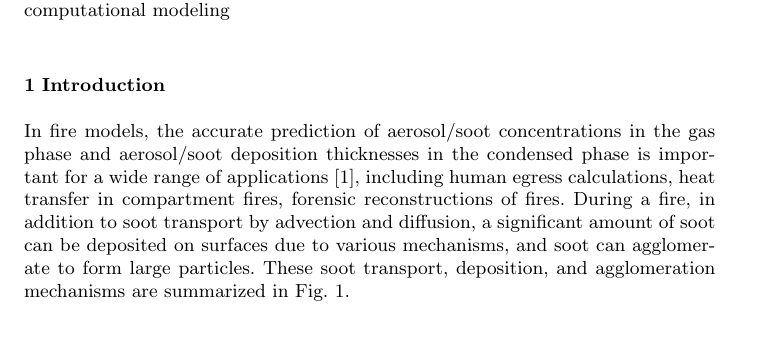
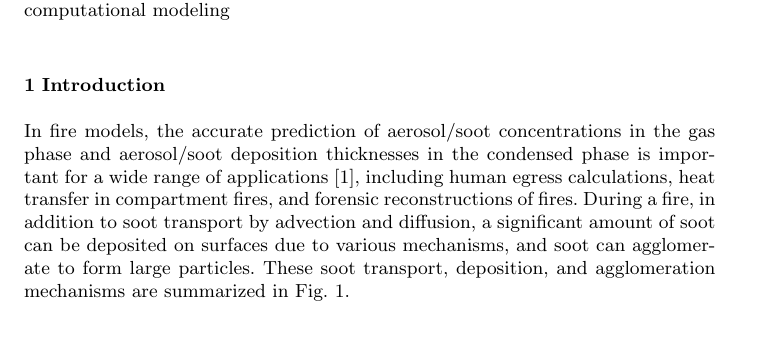
Before and after one commit to koverholt/fire-tools, a LaTeX paper (Papers/Aerosol_Deposition/Overholt_Aerosol_Deposition.tex): part of page 2 of 25, cut so that both start at the same text. Compiled offline with pdfLaTeX.

Commit message:
Aerosol Paper: Minor edit

```diff
--- a/Papers/Aerosol_Deposition/Overholt_Aerosol_Deposition.tex
+++ b/Papers/Aerosol_Deposition/Overholt_Aerosol_Deposition.tex
@@ -134,7 +134,7 @@ In fire models, the accurate prediction of aerosol/soot concentrations in the ga
 \section{Introduction}
 \label{sec:Introduction}
 
-In fire models, the accurate prediction of aerosol/soot concentrations in the gas phase and aerosol/soot deposition thicknesses in the condensed phase is important for a wide range of applications~\cite{Butler:2004p433}, including human egress calculations, heat transfer in compartment fires, forensic reconstructions of fires. During a fire, in addition to soot transport by advection and diffusion, a significant amount of soot can be deposited on surfaces due to various mechanisms, and soot can agglomerate to form large particles. These soot transport, deposition, and agglomeration mechanisms are summarized in Fig.~\ref{fig:particle_processes}.
+In fire models, the accurate prediction of aerosol/soot concentrations in the gas phase and aerosol/soot deposition thicknesses in the condensed phase is important for a wide range of applications~\cite{Butler:2004p433}, including human egress calculations, heat transfer in compartment fires, and forensic reconstructions of fires. During a fire, in addition to soot transport by advection and diffusion, a significant amount of soot can be deposited on surfaces due to various mechanisms, and soot can agglomerate to form large particles. These soot transport, deposition, and agglomeration mechanisms are summarized in Fig.~\ref{fig:particle_processes}.
 
 \begin{figure}[!ht]
 \includegraphics[width=5.0in]{Fig_Particle_Processes.pdf}
```
